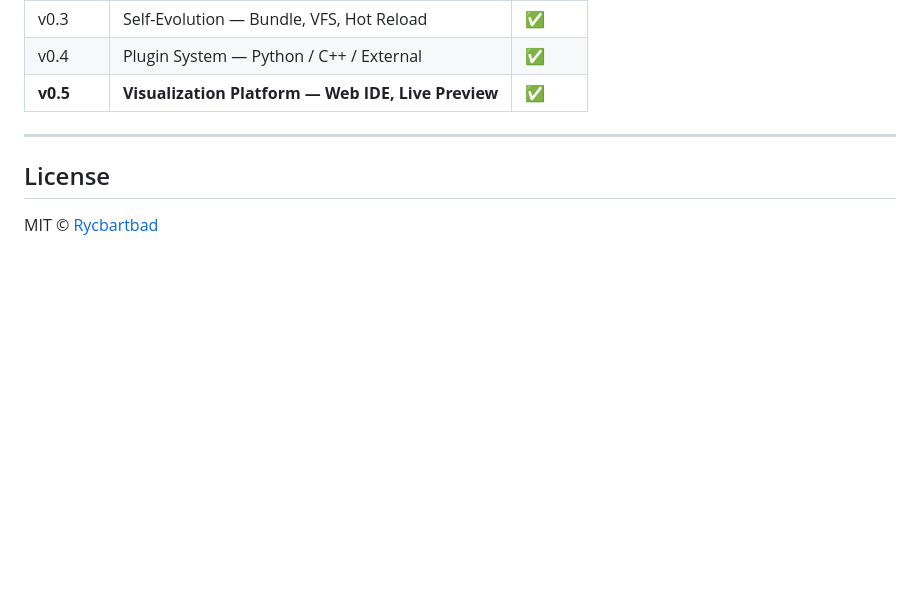
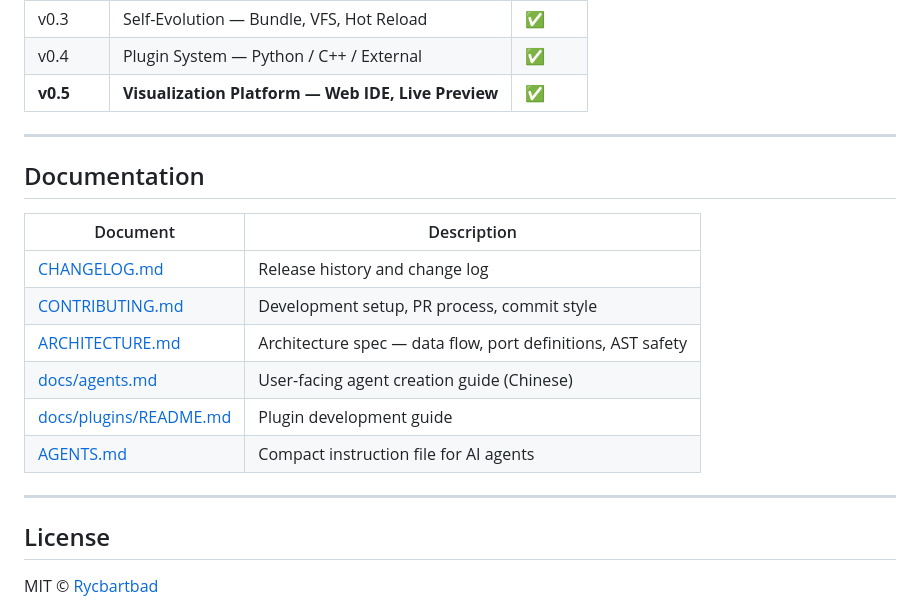
Before and after one commit to Rycbartbad/AgenArc, a Markdown page: README.md, the part around the change. Drawn GitHub-style; blank space fills up the shorter version.

Commit message:
docs: add documentation links section to README
Ultraworked with Sisyphus

Co-authored-by: Sisyphus <clio-agent@sisyphuslabs.ai>

```diff
--- a/README.md
+++ b/README.md
@@ -234,6 +234,19 @@ mypy agenarc/
 
 ---
 
+## Documentation
+
+| Document | Description |
+|----------|-------------|
+| [CHANGELOG.md](CHANGELOG.md) | Release history and change log |
+| [CONTRIBUTING.md](CONTRIBUTING.md) | Development setup, PR process, commit style |
+| [ARCHITECTURE.md](ARCHITECTURE.md) | Architecture spec — data flow, port definitions, AST safety |
+| [docs/agents.md](docs/agents.md) | User-facing agent creation guide (Chinese) |
+| [docs/plugins/README.md](docs/plugins/README.md) | Plugin development guide |
+| [AGENTS.md](AGENTS.md) | Compact instruction file for AI agents |
+
+---
+
 ## License
 
 MIT © [Rycbartbad](https://github.com/Rycbartbad)
```
